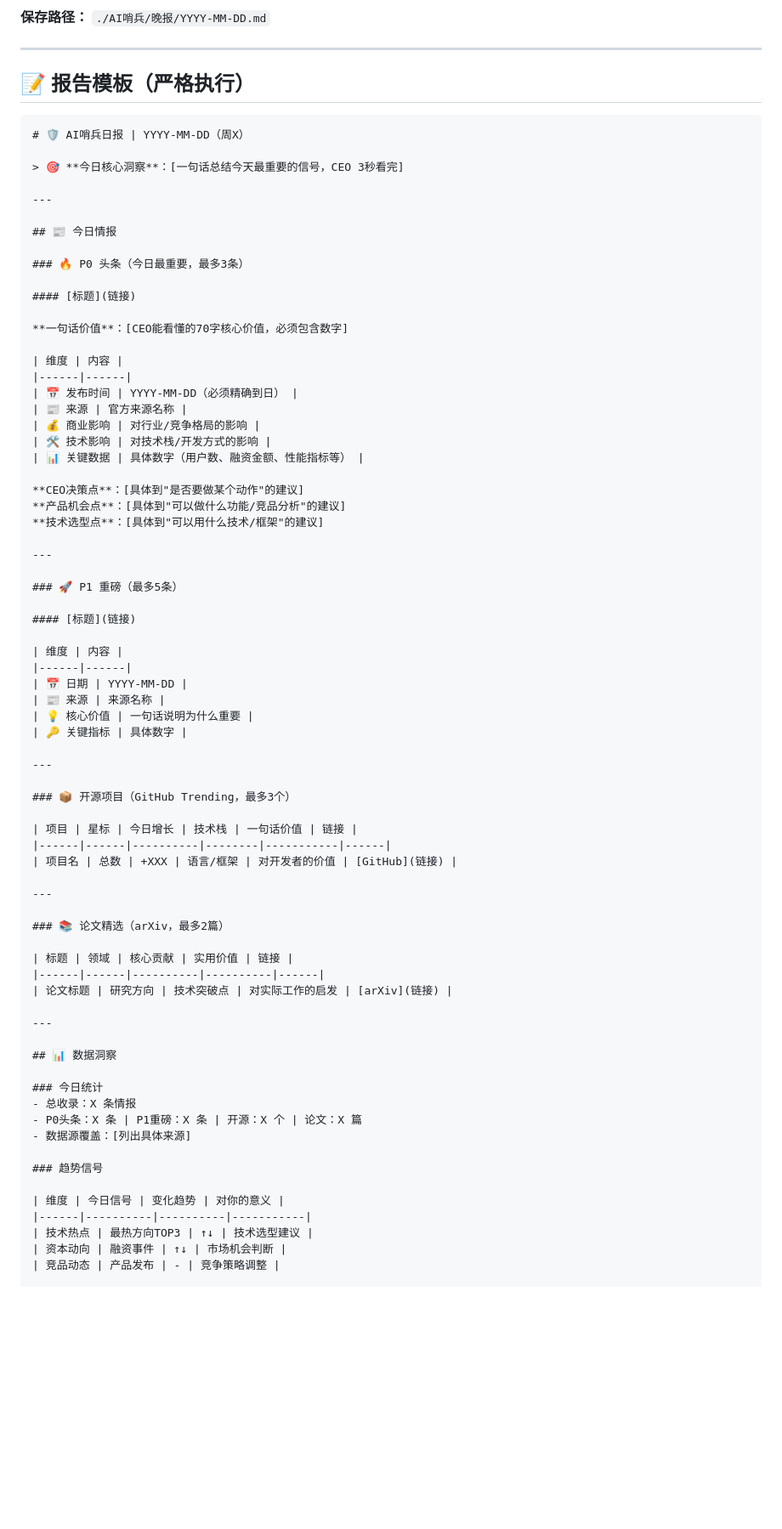
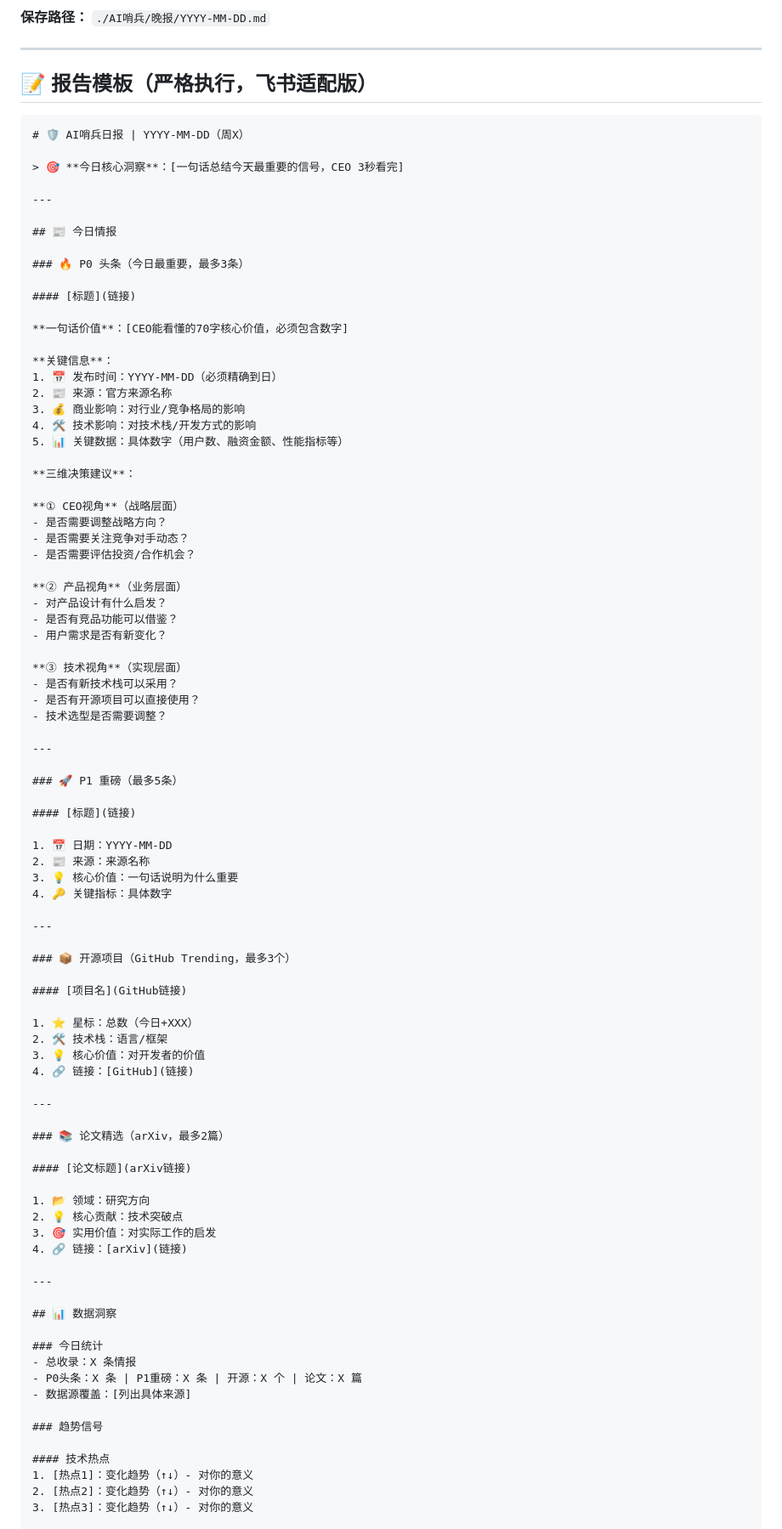
Before and after one commit to xiaopengs/ai-sentinel, a Markdown page: SKILL.md, the part around one of its changes. Shown at 85% size. Drawn GitHub-style; blank space fills up the shorter version.

Commit message:
v1.4.1: 飞书适配版 - 表格改为序号列表
核心改进：
- 所有表格改为序号列表，适配飞书Markdown预览
- 三维决策建议优化：
  ① CEO视角（战略层面）- 是否需要调整战略/关注竞品/评估机会
  ② 产品视角（业务层面）- 产品启发/竞品借鉴/用户需求
  ③ 技术视角（实现层面）- 技术栈/开源项目/技术选型
- 开源项目和论文改为结构化列表
- 趋势信号改为分类序号列表

````diff
--- a/SKILL.md
+++ b/SKILL.md
@@ -80,7 +80,7 @@ read_file ./MEMORY.md  # 当前项目：正在进行的工作、技术栈、痛
 
 ---
 
-## 📝 报告模板（严格执行）
+## 📝 报告模板（严格执行，飞书适配版）
 
 ```markdown
 # 🛡️ AI哨兵日报 | YYYY-MM-DD（周X）
@@ -97,17 +97,29 @@ read_file ./MEMORY.md  # 当前项目：正在进行的工作、技术栈、痛
 
 **一句话价值**：[CEO能看懂的70字核心价值，必须包含数字]
 
-| 维度 | 内容 |
-|------|------|
-| 📅 发布时间 | YYYY-MM-DD（必须精确到日） |
-| 📰 来源 | 官方来源名称 |
-| 💰 商业影响 | 对行业/竞争格局的影响 |
-| 🛠️ 技术影响 | 对技术栈/开发方式的影响 |
-| 📊 关键数据 | 具体数字（用户数、融资金额、性能指标等） |
+**关键信息**：
+1. 📅 发布时间：YYYY-MM-DD（必须精确到日）
+2. 📰 来源：官方来源名称
+3. 💰 商业影响：对行业/竞争格局的影响
+4. 🛠️ 技术影响：对技术栈/开发方式的影响
+5. 📊 关键数据：具体数字（用户数、融资金额、性能指标等）
 
-**CEO决策点**：[具体到"是否要做某个动作"的建议]
-**产品机会点**：[具体到"可以做什么功能/竞品分析"的建议]
-**技术选型点**：[具体到"可以用什么技术/框架"的建议]
+**三维决策建议**：
+
+**① CEO视角**（战略层面）
+- 是否需要调整战略方向？
+- 是否需要关注竞争对手动态？
+- 是否需要评估投资/合作机会？
+
+**② 产品视角**（业务层面）
+- 对产品设计有什么启发？
+- 是否有竞品功能可以借鉴？
+- 用户需求是否有新变化？
+
+**③ 技术视角**（实现层面）
+- 是否有新技术栈可以采用？
+- 是否有开源项目可以直接使用？
+- 技术选型是否需要调整？
 
 ---
 
@@ -115,28 +127,32 @@ read_file ./MEMORY.md  # 当前项目：正在进行的工作、技术栈、痛
 
 #### [标题](链接)
 
-| 维度 | 内容 |
-|------|------|
-| 📅 日期 | YYYY-MM-DD |
-| 📰 来源 | 来源名称 |
-| 💡 核心价值 | 一句话说明为什么重要 |
-| 🔑 关键指标 | 具体数字 |
+1. 📅 日期：YYYY-MM-DD
+2. 📰 来源：来源名称
+3. 💡 核心价值：一句话说明为什么重要
+4. 🔑 关键指标：具体数字
 
 ---
 
 ### 📦 开源项目（GitHub Trending，最多3个）
 
-| 项目 | 星标 | 今日增长 | 技术栈 | 一句话价值 | 链接 |
-|------|------|----------|--------|-----------|------|
-| 项目名 | 总数 | +XXX | 语言/框架 | 对开发者的价值 | [GitHub](链接) |
+#### [项目名](GitHub链接)
+
+1. ⭐ 星标：总数（今日+XXX）
+2. 🛠️ 技术栈：语言/框架
+3. 💡 核心价值：对开发者的价值
+4. 🔗 链接：[GitHub](链接)
 
 ---
 
 ### 📚 论文精选（arXiv，最多2篇）
 
-| 标题 | 领域 | 核心贡献 | 实用价值 | 链接 |
-|------|------|----------|----------|------|
-| 论文标题 | 研究方向 | 技术突破点 | 对实际工作的启发 | [arXiv](链接) |
+#### [论文标题](arXiv链接)
+
+1. 📂 领域：研究方向
+2. 💡 核心贡献：技术突破点
+3. 🎯 实用价值：对实际工作的启发
+4. 🔗 链接：[arXiv](链接)
 
 ---
 
@@ -149,9 +165,8 @@ read_file ./MEMORY.md  # 当前项目：正在进行的工作、技术栈、痛
 
 ### 趋势信号
 
-| 维度 | 今日信号 | 变化趋势 | 对你的意义 |
-|------|----------|----------|-----------|
-| 技术热点 | 最热方向TOP3 | ↑↓ | 技术选型建议 |
-| 资本动向 | 融资事件 | ↑↓ | 市场机会判断 |
-| 竞品动态 | 产品发布 | - | 竞争策略调整 |
+#### 技术热点
+1. [热点1]：变化趋势（↑↓）- 对你的意义
+2. [热点2]：变化趋势（↑↓）- 对你的意义
+3. [热点3]：变化趋势（↑↓）- 对你的意义
 
````
Also changed, not shown: other parts of SKILL.md (+34 -24 lines).
